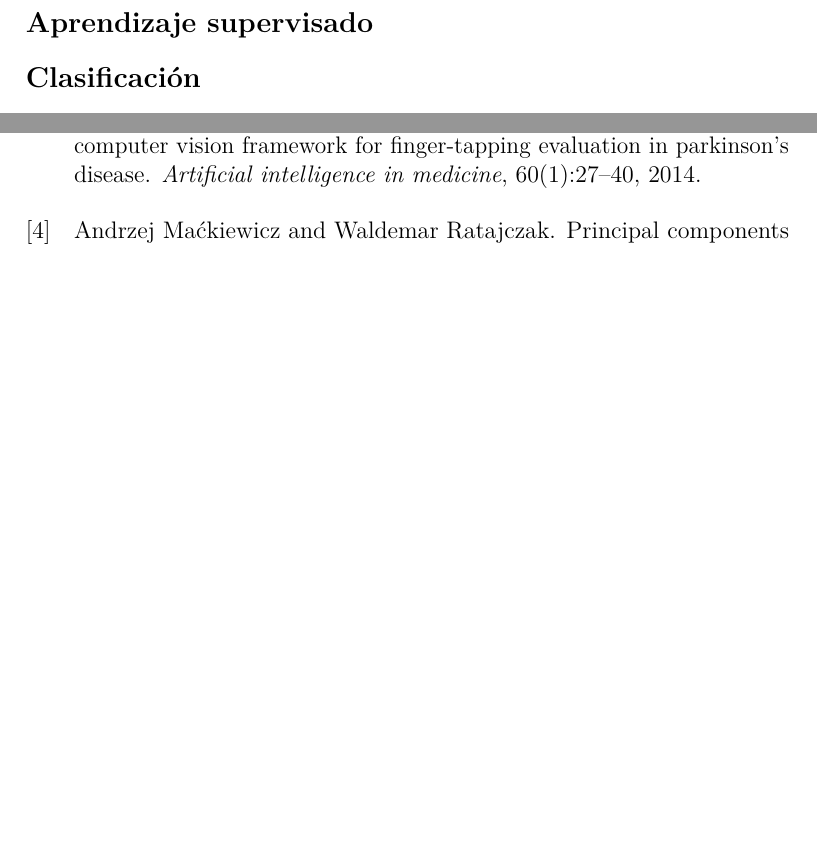
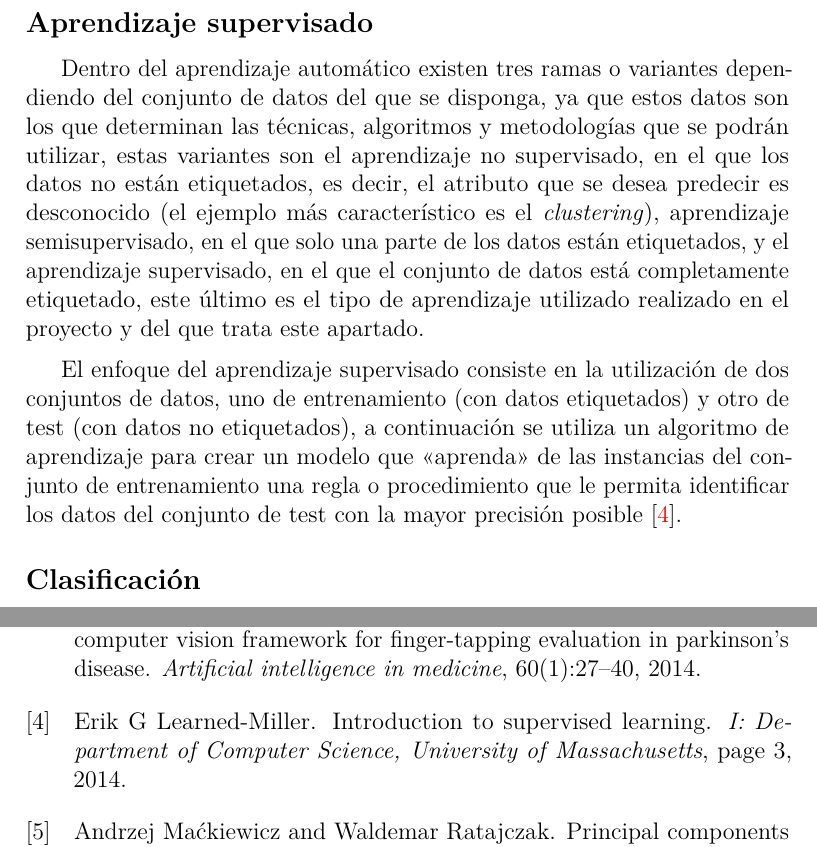
Before and after one commit to catalinsh/tfg-paddel, a LaTeX book (docs/memoria.tex, which reads docs/memoria/3_Conceptos_teoricos.tex, docs/refs.bib): two parts of pages 19 and 43 of 44 before the commit and two parts of pages 19 and 45 of 46 after it, joined at a grey line, cut so that both start at the same text, the shorter picture padded with empty space. Compiled offline with pdfLaTeX.

Commit message:
Supervised learning

```diff
--- a/docs/memoria/3_Conceptos_teoricos.tex
+++ b/docs/memoria/3_Conceptos_teoricos.tex
@@ -76,6 +76,26 @@ distribución normal, lo que consigue que, si existen valores muy lejanos a los
 valores más comunes (\textit{outliers}), estos se acerquen al resto.
 
 \subsection{Aprendizaje supervisado}
+
+Dentro del aprendizaje automático existen tres ramas o variantes dependiendo del
+conjunto de datos del que se disponga, ya que estos datos son los que determinan
+las técnicas, algoritmos y metodologías que se podrán utilizar, estas variantes
+son el aprendizaje no supervisado, en el que los datos no están etiquetados, es
+decir, el atributo que se desea predecir es desconocido (el ejemplo más
+característico es el \textit{clustering}), aprendizaje semisupervisado, en el
+que solo una parte de los datos están etiquetados, y el aprendizaje supervisado,
+en el que el conjunto de datos está completamente etiquetado, este último es el
+tipo de aprendizaje utilizado realizado en el proyecto y del que trata este
+apartado.
+
+El enfoque del aprendizaje supervisado consiste en la utilización de dos
+conjuntos de datos, uno de entrenamiento (con datos etiquetados) y otro de test
+(con datos no etiquetados), a continuación se utiliza un algoritmo de
+aprendizaje para crear un modelo que <<aprenda>> de las instancias del conjunto
+de entrenamiento una regla o procedimiento que le permita identificar los datos
+del conjunto de test con la mayor precisión posible
+\cite{learned2014introduction}.
+
 
 \subsection{Clasificación}
 
--- a/docs/refs.bib
+++ b/docs/refs.bib
@@ -133,3 +133,11 @@
   year={2000},
   publisher={THE DATA WAREHOUSE INSTITUTE}
 }
+
+@article{learned2014introduction,
+  title={Introduction to supervised learning},
+  author={Learned-Miller, Erik G},
+  journal={I: Department of Computer Science, University of Massachusetts},
+  pages={3},
+  year={2014}
+}
```
Also changed, not shown: docs/memoria.pdf.
